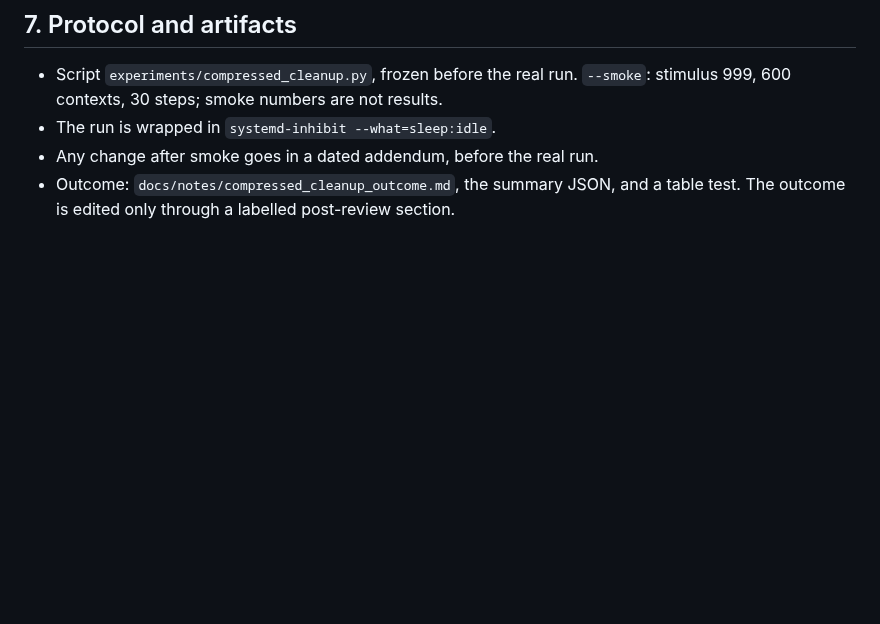
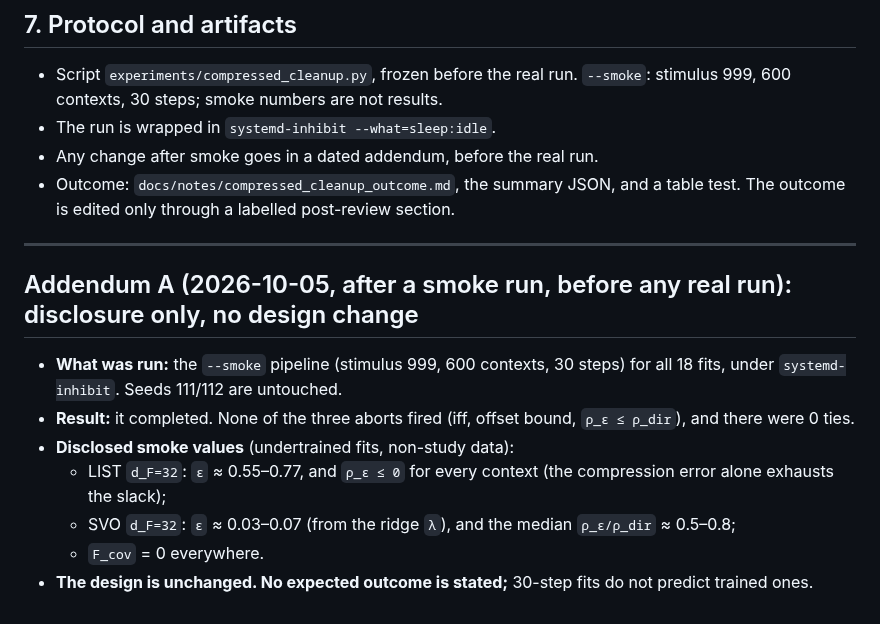
Before and after one commit to jascal/pil, a Markdown page: docs/notes/compressed_cleanup_prereg.md, the part around the change. Drawn GitHub-style; blank space fills up the shorter version.

Commit message:
Pre-registration addendum A: smoke disclosure, no design change (before any real run)
Co-Authored-By: Claude Opus 5.5 <noreply@anthropic.com>
Claude-Session: https://claude.ai/code/session_01HED1DM1GutQxk8xbQmeGmo

```diff
--- a/docs/notes/compressed_cleanup_prereg.md
+++ b/docs/notes/compressed_cleanup_prereg.md
@@ -85,3 +85,16 @@
 - Any change after smoke goes in a dated addendum, before the real run.
 - Outcome: `docs/notes/compressed_cleanup_outcome.md`, the summary JSON, and a table test. The outcome is edited only
   through a labelled post-review section.
+
+---
+
+## Addendum A (2026-10-05, after a smoke run, before any real run): disclosure only, no design change
+
+- **What was run:** the `--smoke` pipeline (stimulus 999, 600 contexts, 30 steps) for all 18 fits, under
+  `systemd-inhibit`. Seeds 111/112 are untouched.
+- **Result:** it completed. None of the three aborts fired (iff, offset bound, `ρ_ε ≤ ρ_dir`), and there were 0 ties.
+- **Disclosed smoke values** (undertrained fits, non-study data):
+  - LIST `d_F=32`: `ε` ≈ 0.55–0.77, and `ρ_ε ≤ 0` for every context (the compression error alone exhausts the slack);
+  - SVO `d_F=32`: `ε` ≈ 0.03–0.07 (from the ridge `λ`), and the median `ρ_ε/ρ_dir` ≈ 0.5–0.8;
+  - `F_cov` = 0 everywhere.
+- **The design is unchanged. No expected outcome is stated;** 30-step fits do not predict trained ones.
```
